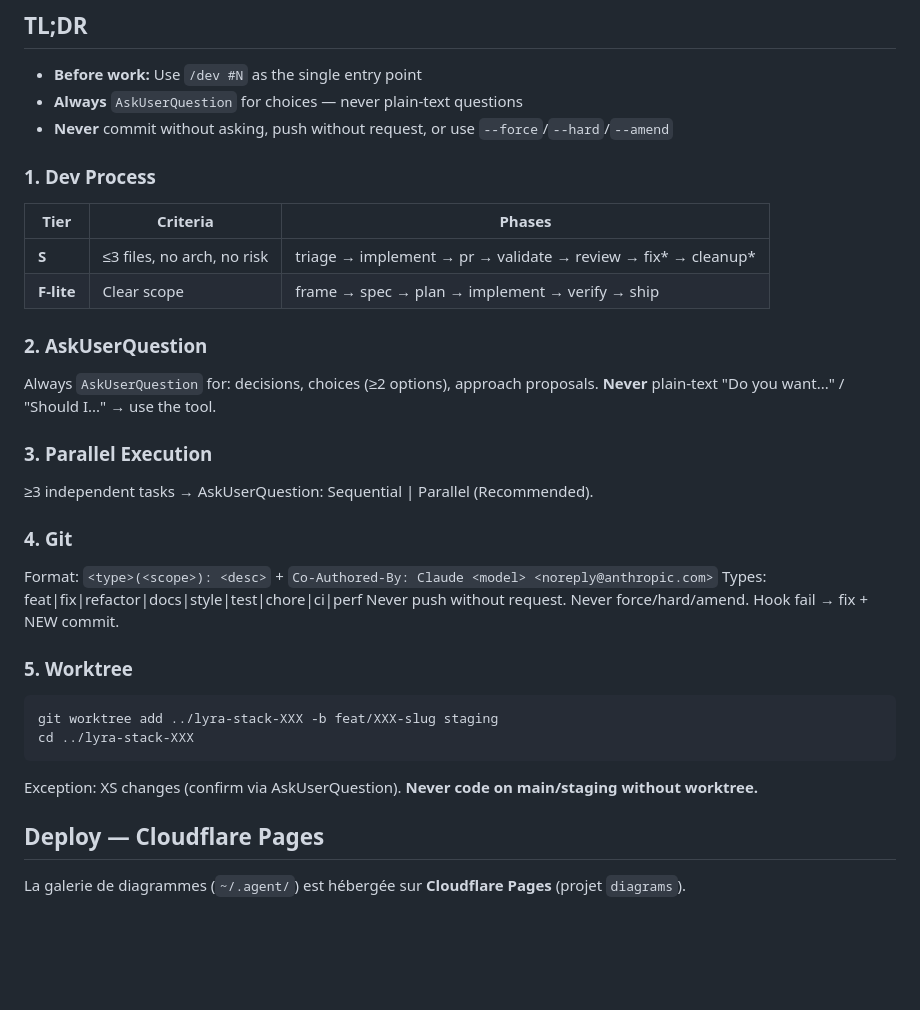
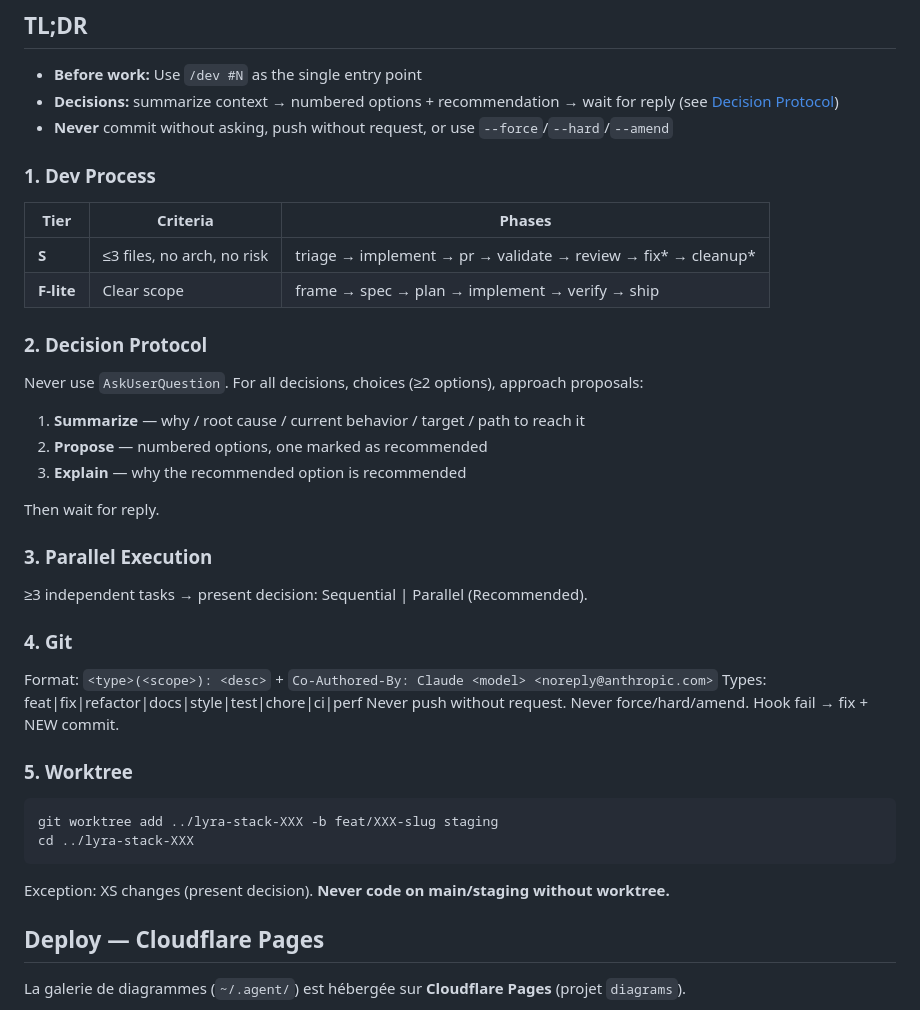
Before and after one commit to Roxabi/lyra-stack, a Markdown page: CLAUDE.md, the part around the change. GitHub-like rendering; blank space fills up the shorter version.

Commit message:
docs(claude): replace AskUserQuestion with Decision Protocol
Co-Authored-By: Claude Sonnet 4.6 <noreply@anthropic.com>

````diff
--- a/CLAUDE.md
+++ b/CLAUDE.md
@@ -128,7 +128,7 @@ See `~/projects/lyra-stack/docs/supervisor-pattern.md` for the full pattern.
 ## TL;DR
 
 - **Before work:** Use `/dev #N` as the single entry point
-- **Always** `AskUserQuestion` for choices — never plain-text questions
+- **Decisions:** summarize context → numbered options + recommendation → wait for reply (see [Decision Protocol](#decision-protocol))
 - **Never** commit without asking, push without request, or use `--force`/`--hard`/`--amend`
 
 ### 1. Dev Process
@@ -138,14 +138,19 @@ See `~/projects/lyra-stack/docs/supervisor-pattern.md` for the full pattern.
 | **S** | ≤3 files, no arch, no risk | triage → implement → pr → validate → review → fix* → cleanup* |
 | **F-lite** | Clear scope | frame → spec → plan → implement → verify → ship |
 
-### 2. AskUserQuestion
+### 2. Decision Protocol
 
-Always `AskUserQuestion` for: decisions, choices (≥2 options), approach proposals.
-**Never** plain-text "Do you want..." / "Should I..." → use the tool.
+Never use `AskUserQuestion`. For all decisions, choices (≥2 options), approach proposals:
+
+1. **Summarize** — why / root cause / current behavior / target / path to reach it
+2. **Propose** — numbered options, one marked as recommended
+3. **Explain** — why the recommended option is recommended
+
+Then wait for reply.
 
 ### 3. Parallel Execution
 
-≥3 independent tasks → AskUserQuestion: Sequential | Parallel (Recommended).
+≥3 independent tasks → present decision: Sequential | Parallel (Recommended).
 
 ### 4. Git
 
@@ -160,7 +165,7 @@ git worktree add ../lyra-stack-XXX -b feat/XXX-slug staging
 cd ../lyra-stack-XXX
 ```
 
-Exception: XS changes (confirm via AskUserQuestion).
+Exception: XS changes (present decision).
 **Never code on main/staging without worktree.**
 
 ## Deploy — Cloudflare Pages
````
